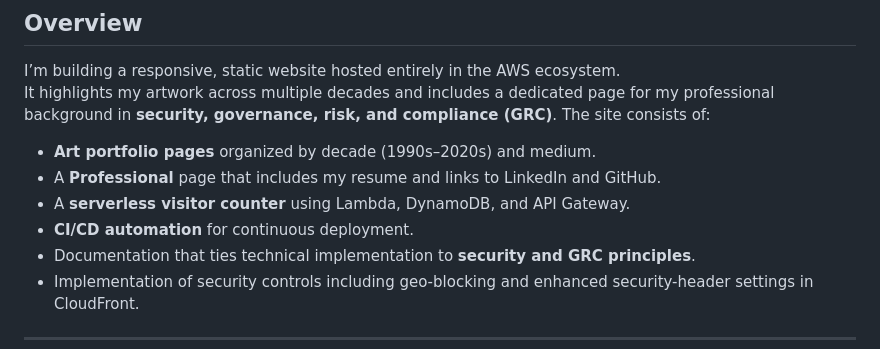
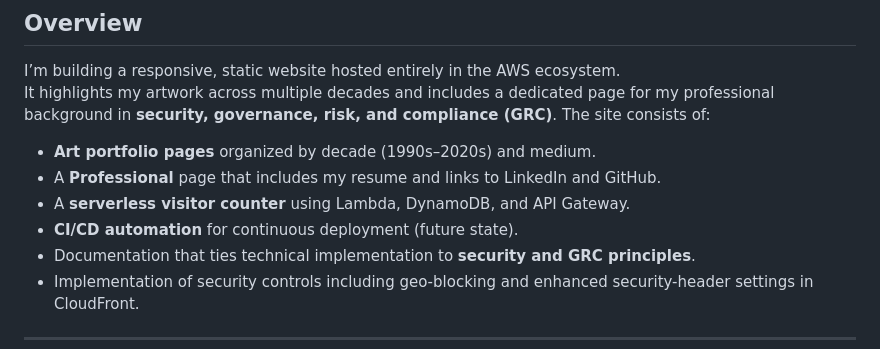
Before and after one commit to JoelF-GRC/AWS-cloud-resume-challenge, a Markdown page: README.md, the part around one of its changes. Drawn GitHub-style.

```diff
--- a/README.md
+++ b/README.md
@@ -13,7 +13,7 @@ The site consists of:
 - **Art portfolio pages** organized by decade (1990s–2020s) and medium.
 - A **Professional** page that includes my resume and links to LinkedIn and GitHub.
 - A **serverless visitor counter** using Lambda, DynamoDB, and API Gateway.
-- **CI/CD automation** for continuous deployment.
+- **CI/CD automation** for continuous deployment (future state).
 - Documentation that ties technical implementation to **security and GRC principles**.
 - Implementation of security controls including geo-blocking and enhanced security-header settings in CloudFront.
 
```
Also changed, not shown: other parts of README.md (+1 -1 lines).
